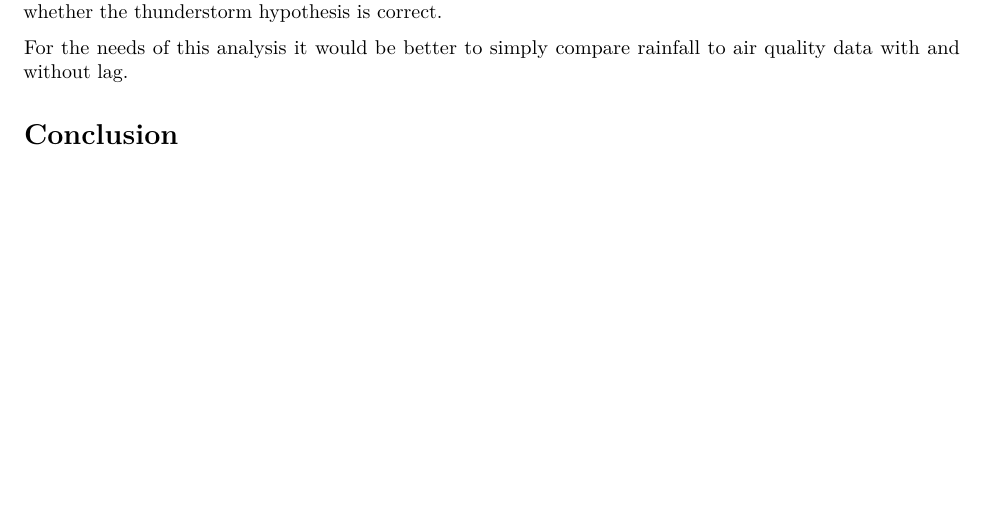
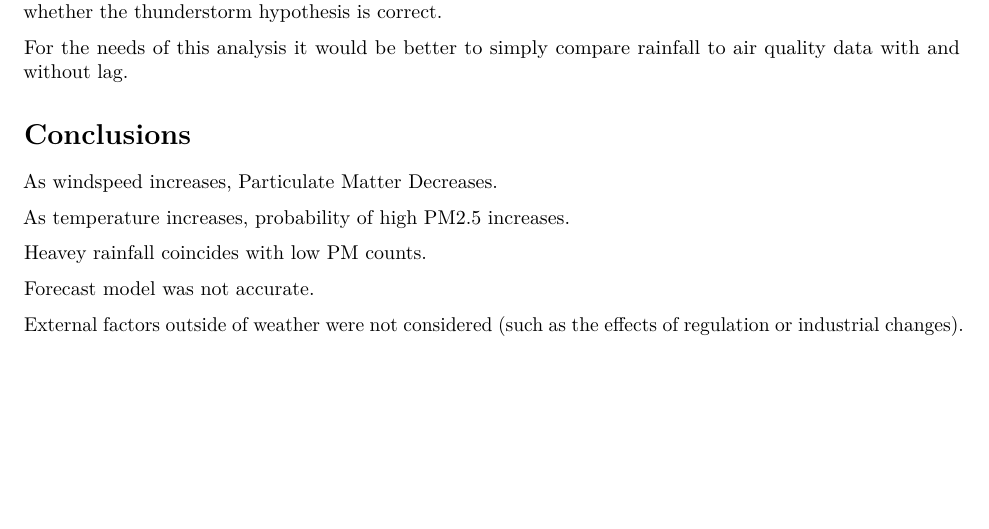
Before and after one commit to adam-sampson/BowmanFieldWeatherAnalysis, an R Markdown document (Air_Quality_Time_Series_Report.Rmd): part of page 5 of 5, cut so that both start at the same text. Rendered offline with R 4.5, knitr and Pandoc, then LaTeX, with nearby package versions; the code chunks are not run, so their results and figures are left out.

Commit message:
Add files via upload

````diff
--- a/Air_Quality_Time_Series_Report.Rmd
+++ b/Air_Quality_Time_Series_Report.Rmd
@@ -477,4 +477,14 @@ plot(precip.decomp$random)
 plot(precip.decomp$figure)
 ```
 
-# **Conclusion**
+# **Conclusions**
+
+As windspeed increases, Particulate Matter Decreases.
+
+As temperature increases, probability of high PM2.5 increases.
+
+Heavey rainfall coincides with low PM counts.
+
+Forecast model was not accurate.
+
+External factors outside of weather were not considered (such as the effects of regulation or industrial changes).
````
